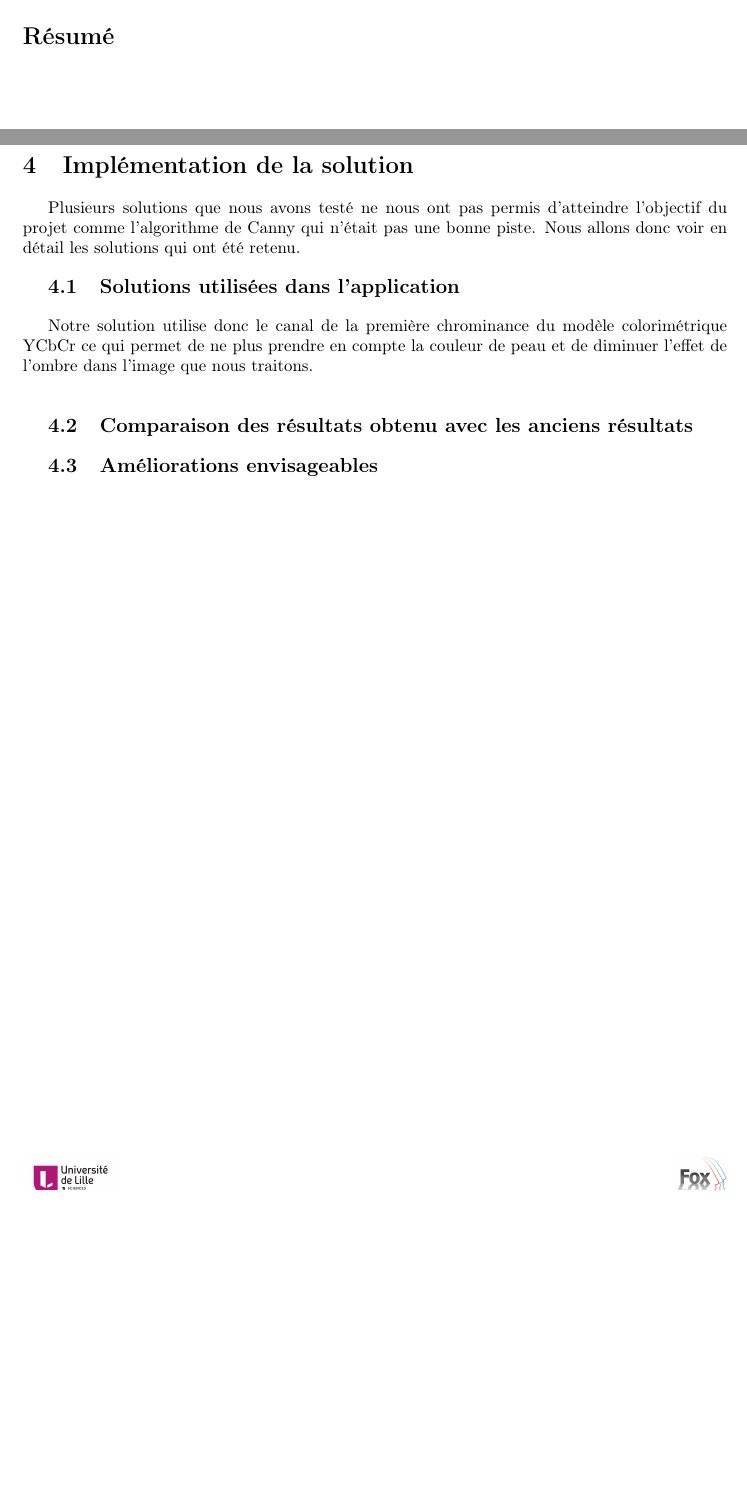
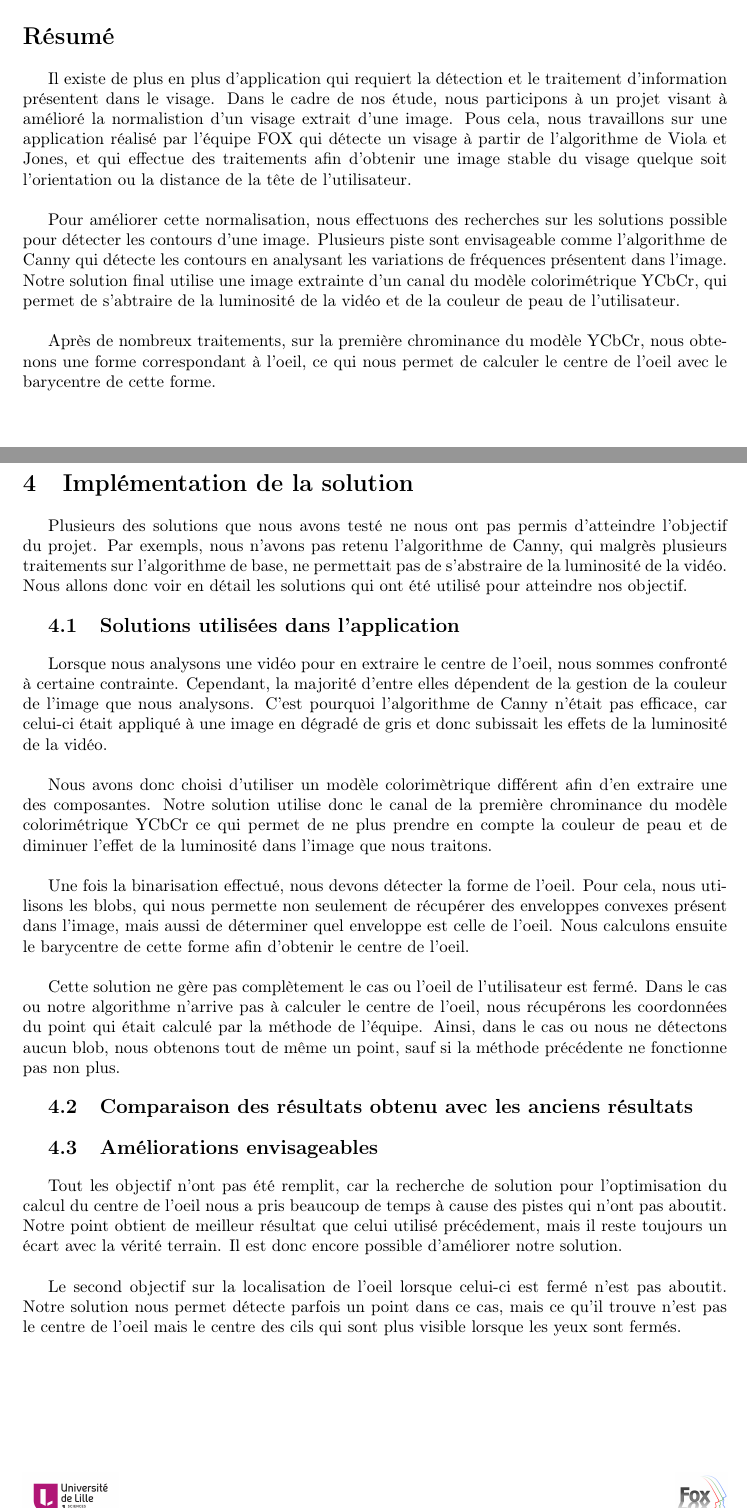
Before and after one commit to agoryu/PJI, a LaTeX document (rapport.tex, which reads partie/abstract.tex, partie/implementation.tex): two parts of pages 3 and 16 of 19, joined at a grey line, cut so that both start at the same text, the shorter picture padded with empty space. Compiled offline with pdfLaTeX.

Commit message:
début du résumé

```diff
--- a/partie/abstract.tex
+++ b/partie/abstract.tex
@@ -1,5 +1,21 @@
 \section*{Résumé}
 %\addcontentsline{toc}{section}{Résumé}
+Il existe de plus en plus d'application qui requiert la détection et le traitement d'information
+présentent dans le visage. Dans le cadre de nos étude, nous participons à un projet visant
+à amélioré la normalistion d'un visage extrait d'une image. Pous cela, nous travaillons
+sur une application réalisé par l'équipe FOX qui détecte un visage à partir de l'algorithme de
+Viola et Jones, et qui effectue des traitements afin d'obtenir une image stable du visage
+quelque soit l'orientation ou la distance de la tête de l'utilisateur.\\
+
+Pour améliorer cette normalisation, nous effectuons des recherches sur les solutions possible
+pour détecter les contours d'une image. Plusieurs piste sont envisageable comme l'algorithme de
+Canny qui détecte les contours en analysant les variations de fréquences présentent dans l'image.
+Notre solution final utilise une image extrainte d'un canal du modèle colorimétrique YCbCr, qui permet
+de s'abtraire de la luminosité de la vidéo et de la couleur de peau de l'utilisateur.\\
+
+Après de nombreux traitements, sur la première chrominance du modèle YCbCr, nous obtenons une forme
+correspondant à l'oeil, ce qui nous permet de calculer le centre de l'oeil avec le barycentre de
+cette forme.
 
 %\section*{Abstract}
 %\addcontentsline{toc}{section}{Abstract}
--- a/partie/implementation.tex
+++ b/partie/implementation.tex
@@ -1,13 +1,40 @@
 \section{Implémentation de la solution}
-Plusieurs solutions que nous avons testé ne nous ont pas permis d'atteindre l'objectif du projet comme
-l'algorithme de Canny qui n'était pas une bonne piste. Nous allons donc voir en détail les solutions qui ont
-été retenu.
+Plusieurs des solutions que nous avons testé ne nous ont pas permis d'atteindre l'objectif du projet.
+Par exempls, nous n'avons pas retenu l'algorithme de Canny, qui malgrès plusieurs traitements sur l'algorithme
+de base, ne permettait pas de s'abstraire de la luminosité de la vidéo.
+Nous allons donc voir en détail les solutions qui ont été utilisé pour atteindre nos objectif.
 
 \subsection{Solutions utilisées dans l'application}
+Lorsque nous analysons une vidéo pour en extraire le centre de l'oeil, nous sommes confronté à certaine contrainte.
+Cependant, la majorité d'entre elles dépendent de la gestion de la couleur de l'image que nous analysons. C'est
+pourquoi l'algorithme de Canny n'était pas efficace, car celui-ci était appliqué à une image en dégradé de gris
+et donc subissait les effets de la luminosité de la vidéo.\\
+
+Nous avons donc choisi d'utiliser un modèle colorimètrique différent afin d'en extraire une des composantes.
 Notre solution utilise donc le canal de la première chrominance du modèle colorimétrique YCbCr ce qui permet
-de ne plus prendre en compte la couleur de peau et de diminuer l'effet de l'ombre dans l'image que nous traitons.\\
+de ne plus prendre en compte la couleur de peau et de diminuer l'effet de la luminosité dans l'image que nous traitons.\\
+
 %TODO binarisation
 
+Une fois la binarisation effectué, nous devons détecter la forme de l'oeil. Pour cela, nous utilisons les blobs, qui nous
+permette non seulement de récupérer des enveloppes convexes présent dans l'image, mais aussi de déterminer quel enveloppe
+est celle de l'oeil. Nous calculons ensuite le barycentre de cette forme afin d'obtenir le centre de l'oeil.\\
+
+%TODO revoir la derniere phrase
+Cette solution ne gère pas complètement le cas ou l'oeil de l'utilisateur est fermé. Dans le cas ou notre algorithme
+n'arrive pas à calculer le centre de l'oeil, nous récupérons les coordonnées du point qui était calculé par la méthode
+de l'équipe. Ainsi, dans le cas ou nous ne détectons aucun blob, nous obtenons tout de même un point, sauf si la méthode
+précédente ne fonctionne pas non plus.
+
 \subsection{Comparaison des résultats obtenu avec les anciens résultats}
+%TODO voir si on peut comparer les résultat sur les vieil vidéo
 
 \subsection{Améliorations envisageables}
+Tout les objectif n'ont pas été remplit, car la recherche de solution pour l'optimisation du calcul du centre de l'oeil
+nous a pris beaucoup de temps à cause des pistes qui n'ont pas aboutit. Notre point obtient de meilleur résultat
+que celui utilisé précédement, mais il reste toujours un écart avec la vérité terrain. Il est donc encore possible
+d'améliorer notre solution.\\
+
+Le second objectif sur la localisation de l'oeil lorsque celui-ci est fermé n'est pas aboutit. Notre solution
+nous permet détecte parfois un point dans ce cas, mais ce qu'il trouve n'est pas le centre de l'oeil mais le
+centre des cils qui sont plus visible lorsque les yeux sont fermés.
```
Also changed, not shown: rapport.pdf.
